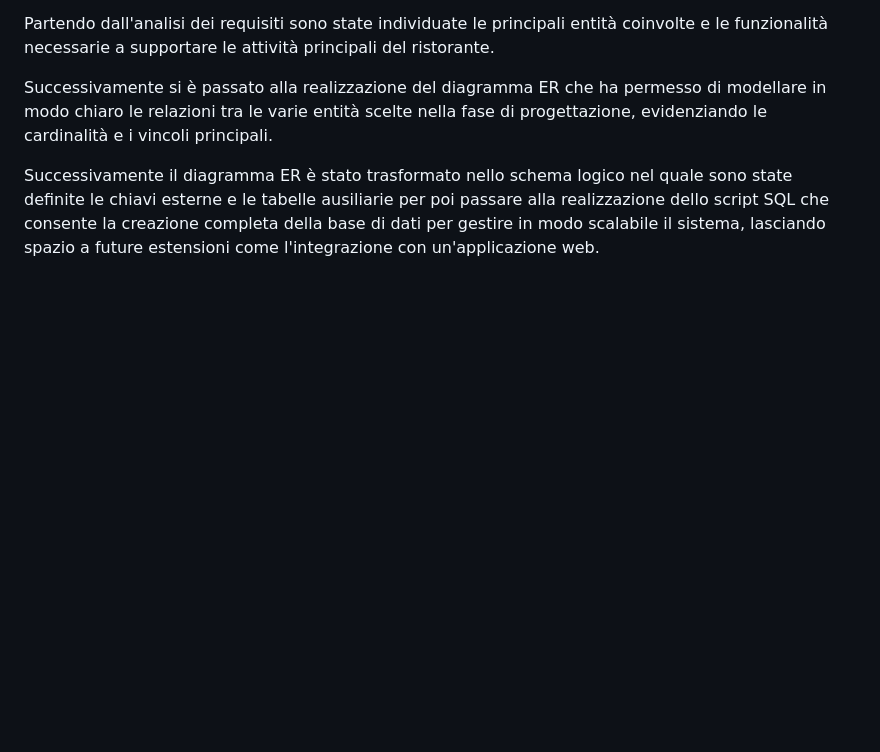
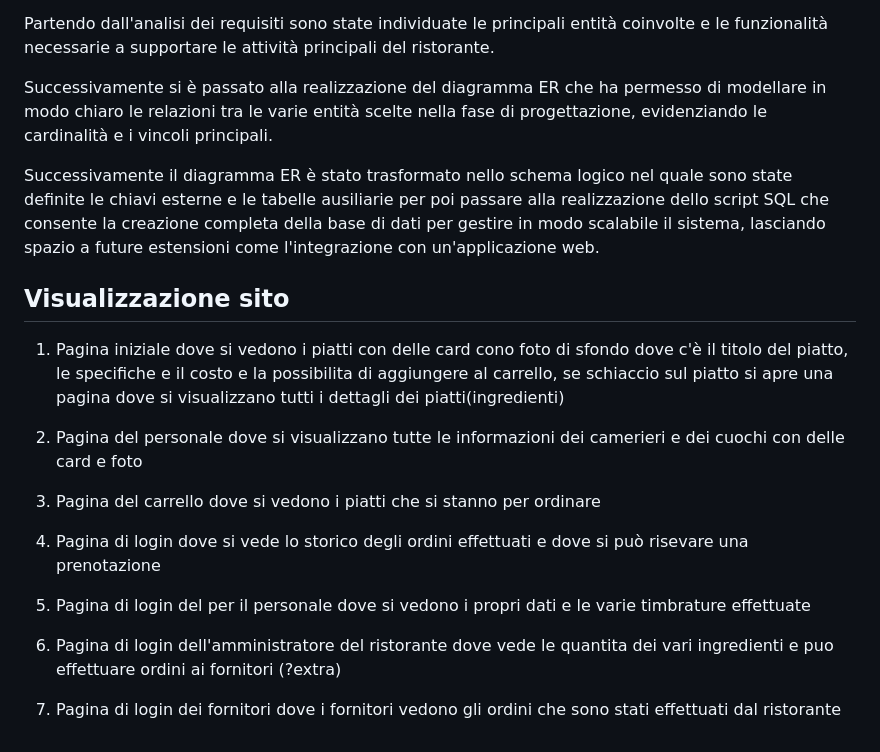
Before and after one commit to Thie15/progetto_db_gestione_ristorante, a Markdown page: README.md, the part around the change. Drawn GitHub-style; blank space fills up the shorter version.

Commit message:
Visualizzazione pagine inizio

```diff
--- a/README.md
+++ b/README.md
@@ -387,3 +387,19 @@ Partendo dall'analisi dei requisiti sono state individuate le principali entità
 Successivamente si è passato alla realizzazione del diagramma ER che ha permesso di modellare in modo chiaro le relazioni tra le varie entità scelte nella fase di progettazione, evidenziando le cardinalità e i vincoli principali.
 
 Successivamente il diagramma ER è stato trasformato nello schema logico nel quale sono state definite le chiavi esterne e le tabelle ausiliarie per poi passare alla realizzazione dello script SQL che consente la creazione completa della base di dati per gestire in modo scalabile il sistema, lasciando spazio a future estensioni come l'integrazione con un'applicazione web.
+
+## Visualizzazione sito
+
+1. Pagina iniziale dove si vedono i piatti con delle card cono foto di sfondo dove c'è il titolo del piatto, le specifiche e il costo e la possibilita di aggiungere al carrello, se schiaccio sul piatto si apre una pagina dove si visualizzano tutti i dettagli dei piatti(ingredienti)
+
+2. Pagina del personale dove si visualizzano tutte le informazioni dei camerieri e dei cuochi con delle card e foto
+
+3. Pagina del carrello dove si vedono i piatti che si stanno per ordinare
+
+4. Pagina di login dove si vede lo storico degli ordini effettuati e dove si può risevare una prenotazione
+
+5. Pagina di login del per il personale dove si vedono i propri dati e le varie timbrature effettuate
+
+6. Pagina di login dell'amministratore del ristorante dove vede le quantita dei vari ingredienti e puo effettuare ordini ai fornitori (?extra)
+
+7. Pagina di login dei fornitori dove i fornitori vedono gli ordini che sono stati effettuati dal ristorante
```
